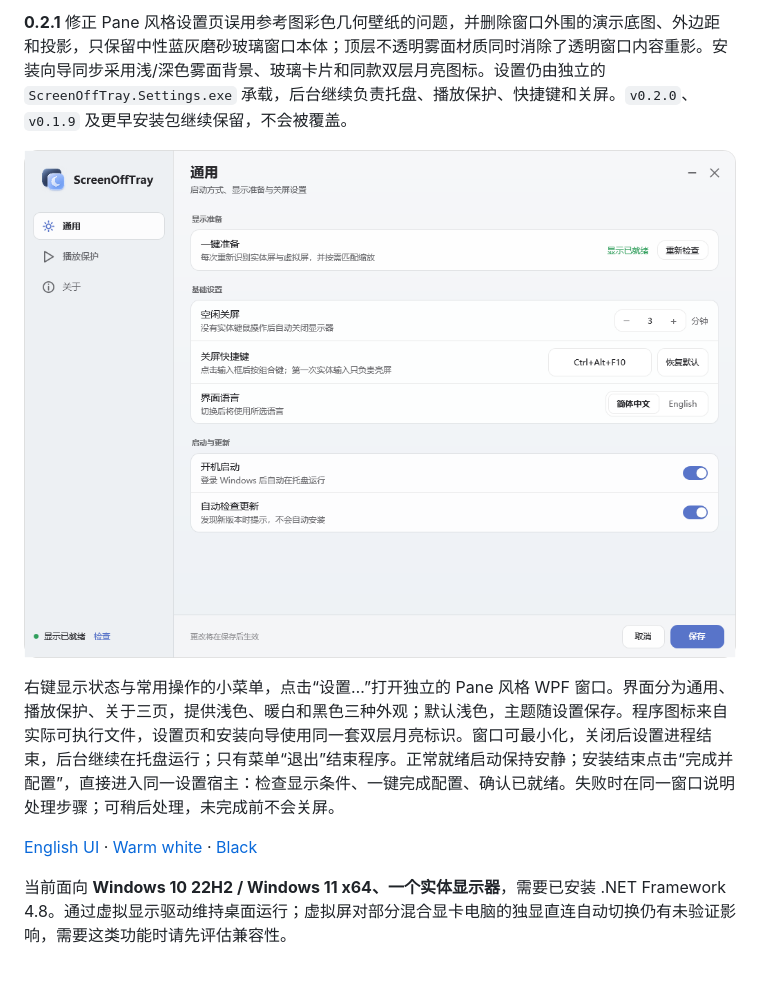
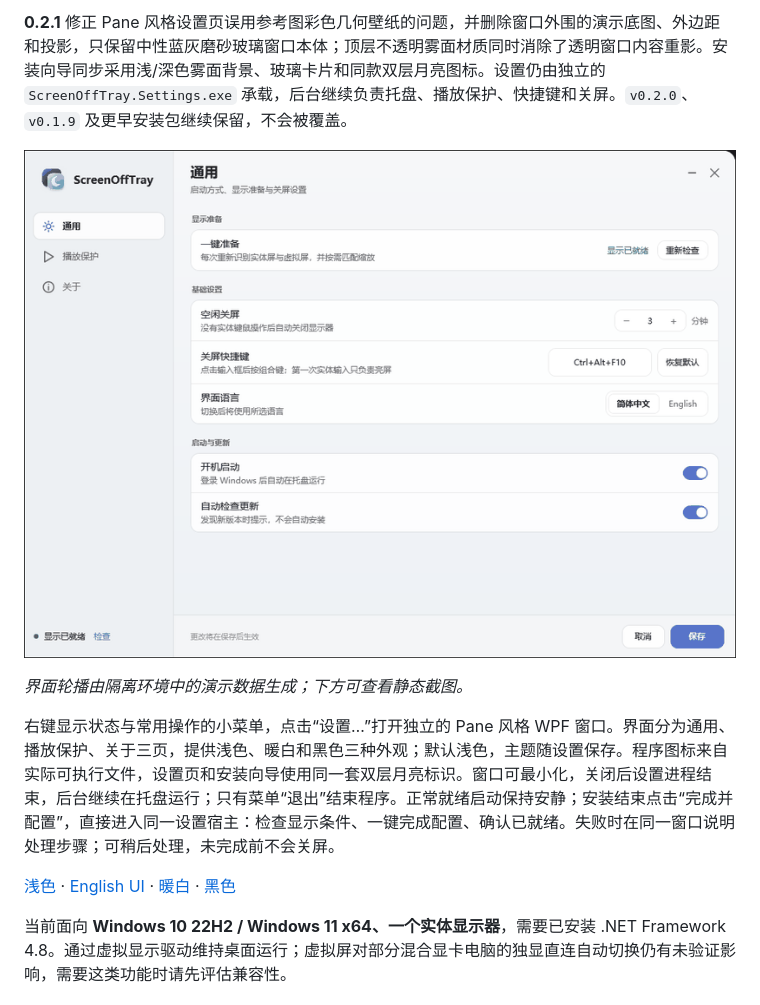
Before and after one commit to shilefumaoqu/ScreenOffTray, a Markdown page: README.md, the part around the change. Rendered like a GitHub page; pictures changed too: docs/images/settings-tour-zh.gif (added); blank space fills up the shorter version.

Commit message:
docs: add bilingual settings tour

```diff
--- a/README.md
+++ b/README.md
@@ -12,11 +12,13 @@
 
 **0.2.1** 修正 Pane 风格设置页误用参考图彩色几何壁纸的问题，并删除窗口外围的演示底图、外边距和投影，只保留中性蓝灰磨砂玻璃窗口本体；顶层不透明雾面材质同时消除了透明窗口内容重影。安装向导同步采用浅/深色雾面背景、玻璃卡片和同款双层月亮图标。设置仍由独立的 `ScreenOffTray.Settings.exe` 承载，后台继续负责托盘、播放保护、快捷键和关屏。`v0.2.0`、`v0.1.9` 及更早安装包继续保留，不会被覆盖。
 
-![中文浅色外观：隔离演示数据](docs/images/settings-zh.png)
+![设置窗口动态展示：通用、播放保护、暖白与黑色外观](docs/images/settings-tour-zh.gif)
+
+*界面轮播由隔离环境中的演示数据生成；下方可查看静态截图。*
 
 右键显示状态与常用操作的小菜单，点击“设置…”打开独立的 Pane 风格 WPF 窗口。界面分为通用、播放保护、关于三页，提供浅色、暖白和黑色三种外观；默认浅色，主题随设置保存。程序图标来自实际可执行文件，设置页和安装向导使用同一套双层月亮标识。窗口可最小化，关闭后设置进程结束，后台继续在托盘运行；只有菜单“退出”结束程序。正常就绪启动保持安静；安装结束点击“完成并配置”，直接进入同一设置宿主：检查显示条件、一键完成配置、确认已就绪。失败时在同一窗口说明处理步骤；可稍后处理，未完成前不会关屏。
 
-[English UI](docs/images/settings-en.png) · [Warm white](docs/images/settings-warm.png) · [Black](docs/images/settings-black.png)
+[浅色](docs/images/settings-zh.png) · [English UI](docs/images/settings-en.png) · [暖白](docs/images/settings-warm.png) · [黑色](docs/images/settings-black.png)
 
 当前面向 **Windows 10 22H2 / Windows 11 x64、一个实体显示器**，需要已安装 .NET Framework 4.8。通过虚拟显示驱动维持桌面运行；虚拟屏对部分混合显卡电脑的独显直连自动切换仍有未验证影响，需要这类功能时请先评估兼容性。
 
```
Also changed, not shown: README_EN.md (+4 -2 lines), 1 other file.
